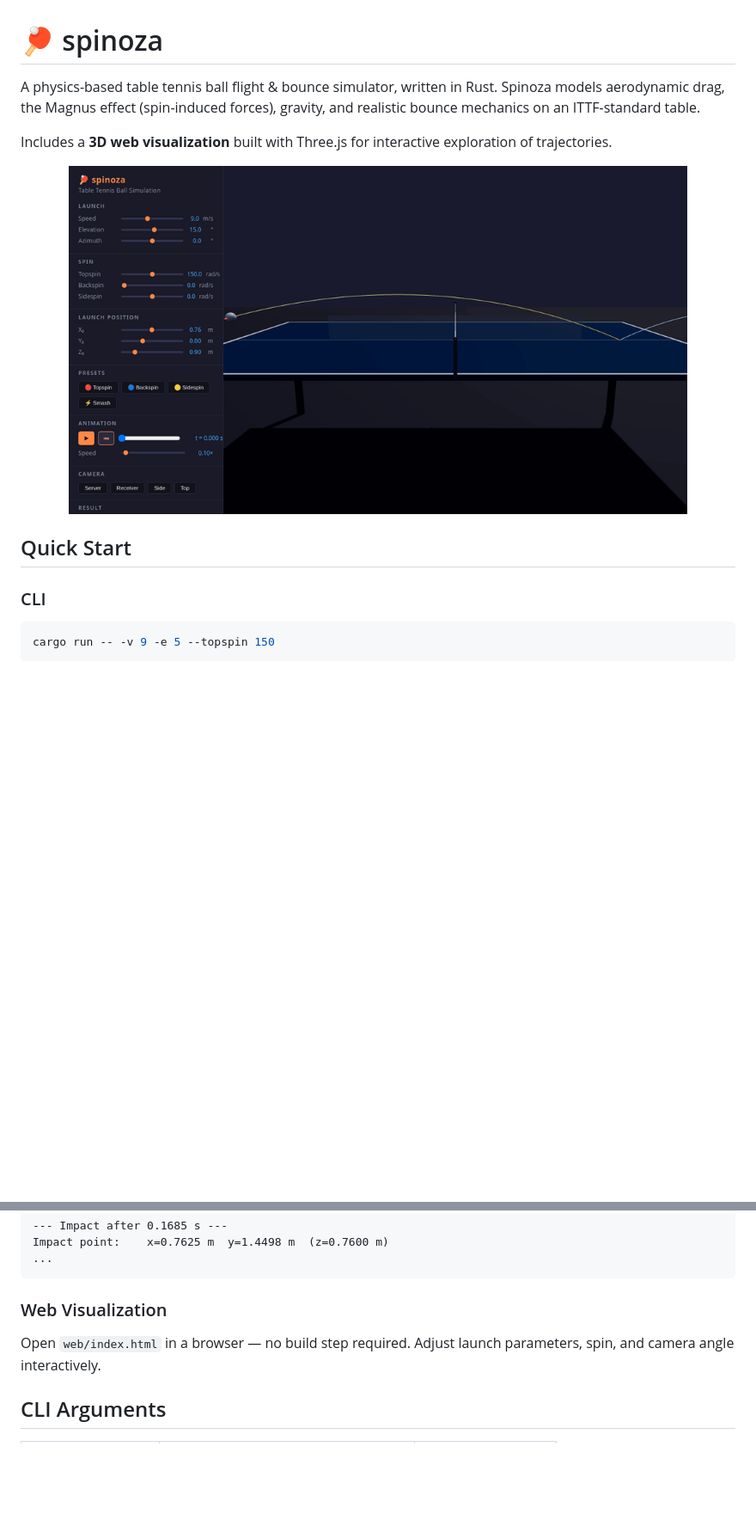
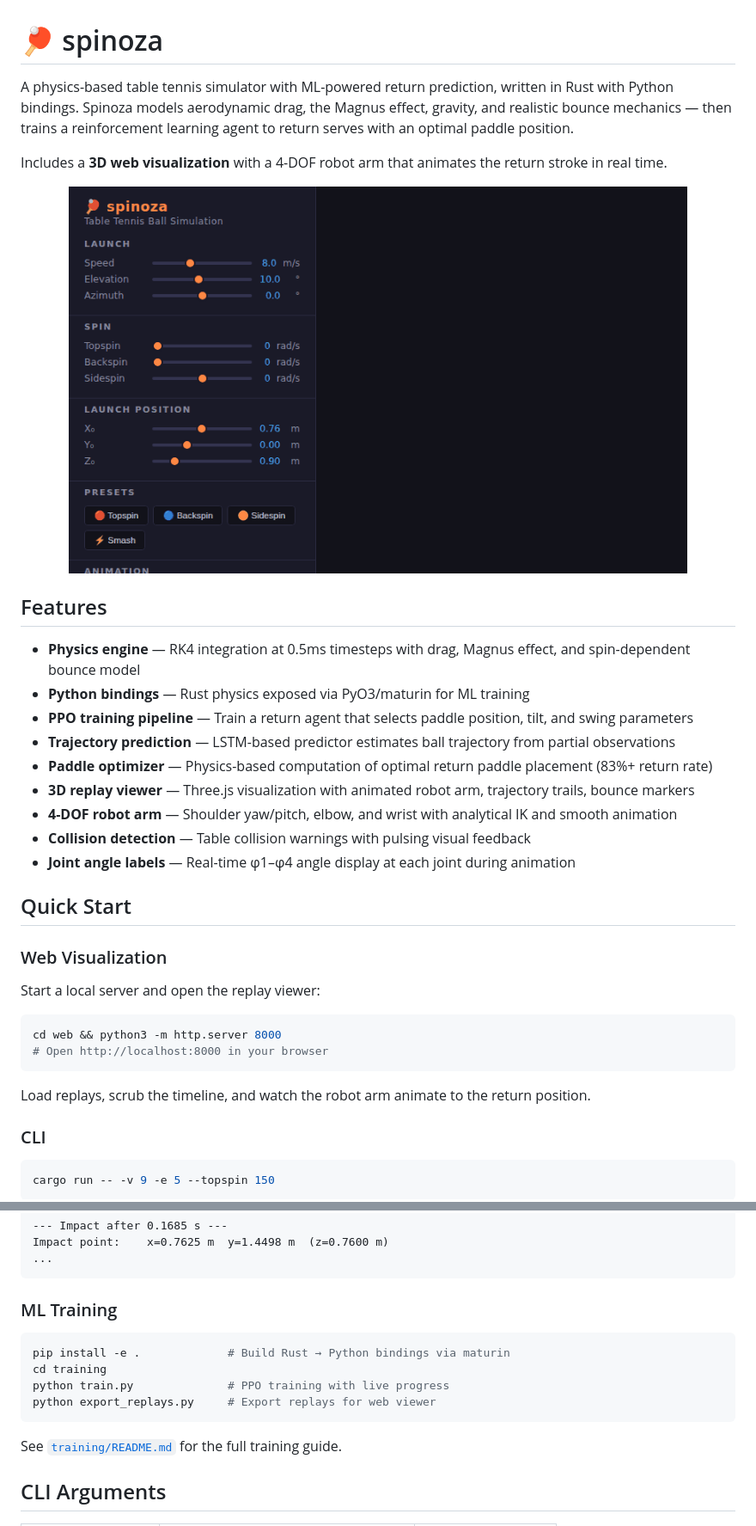
Before and after one commit to monkey915/spinoza, a Markdown page: README.md, 2 parts joined by grey strips. Shown at 86% size. GitHub-like rendering; pictures changed too: docs/demo.gif; blank space fills up the shorter version.

````diff
--- a/README.md
+++ b/README.md
@@ -1,7 +1,7 @@
 # 🏓 spinoza
 
-A physics-based table tennis ball flight & bounce simulator, written in Rust. Spinoza models aerodynamic drag, the Magnus effect (spin-induced forces), gravity, and realistic bounce mechanics on an ITTF-standard table.
+A physics-based table tennis simulator with ML-powered return prediction, written in Rust with Python bindings. Spinoza models aerodynamic drag, the Magnus effect, gravity, and realistic bounce mechanics — then trains a reinforcement learning agent to return serves with an optimal paddle position.
 
-Includes a **3D web visualization** built with Three.js for interactive exploration of trajectories.
+Includes a **3D web visualization** with a 4-DOF robot arm that animates the return stroke in real time.
 
 <p align="center">
@@ -9,6 +9,29 @@ Includes a **3D web visualization** built with Three.js for interactive explorat
 </p>
 
+## Features
+
+- **Physics engine** — RK4 integration at 0.5ms timesteps with drag, Magnus effect, and spin-dependent bounce model
+- **Python bindings** — Rust physics exposed via PyO3/maturin for ML training
+- **PPO training pipeline** — Train a return agent that selects paddle position, tilt, and swing parameters
+- **Trajectory prediction** — LSTM-based predictor estimates ball trajectory from partial observations
+- **Paddle optimizer** — Physics-based computation of optimal return paddle placement (83%+ return rate)
+- **3D replay viewer** — Three.js visualization with animated robot arm, trajectory trails, bounce markers
+- **4-DOF robot arm** — Shoulder yaw/pitch, elbow, and wrist with analytical IK and smooth animation
+- **Collision detection** — Table collision warnings with pulsing visual feedback
+- **Joint angle labels** — Real-time φ1–φ4 angle display at each joint during animation
+
 ## Quick Start
+
+### Web Visualization
+
+Start a local server and open the replay viewer:
+
+```bash
+cd web && python3 -m http.server 8000
+# Open http://localhost:8000 in your browser
+```
+
+Load replays, scrub the timeline, and watch the robot arm animate to the return position.
 
 ### CLI
 
@@ -28,9 +51,16 @@ Impact point:    x=0.7625 m  y=1.4498 m  (z=0.7600 m)
 ...
 ```
 
-### Web Visualization
+### ML Training
 
-Open `web/index.html` in a browser — no build step required. Adjust launch parameters, spin, and camera angle interactively.
+```bash
+pip install -e .             # Build Rust → Python bindings via maturin
+cd training
+python train.py              # PPO training with live progress
+python export_replays.py     # Export replays for web viewer
+```
+
+See [`training/README.md`](training/README.md) for the full training guide.
 
 ## CLI Arguments
 
````
Also changed, not shown: other parts of README.md (+39 -5 lines), 1 other file.
